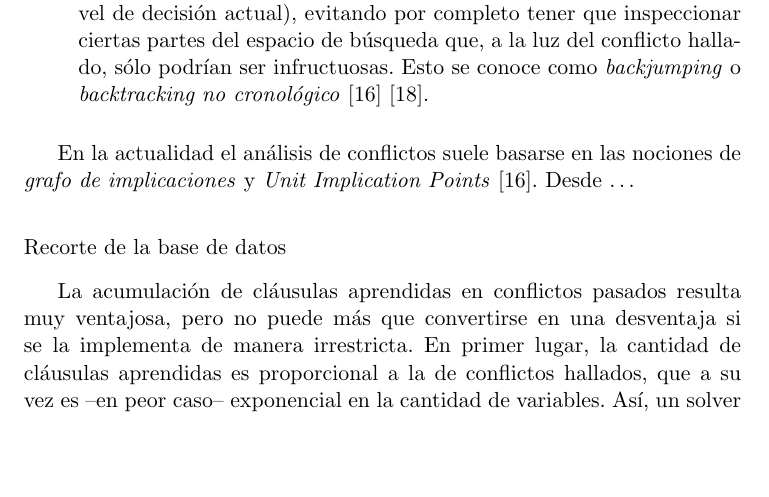
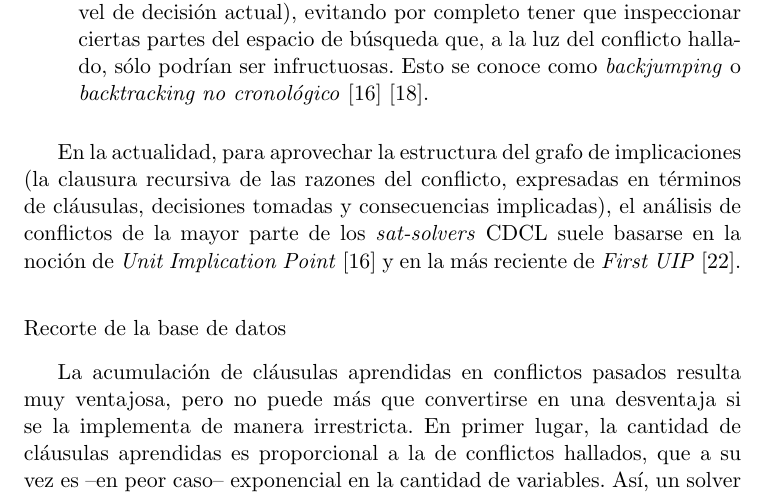
Before and after one commit to ivissani/rfm, a LaTeX thesis (tesis/tesis.tex, which reads tesis/preliminares.tex): part of page 29 of 45, cut so that both start at the same text, the shorter picture padded with empty space. Compiled offline with pdfLaTeX.

Commit message:
mejorando parrafito sobre UIPs

```diff
--- a/tesis/preliminares.tex
+++ b/tesis/preliminares.tex
@@ -334,7 +334,7 @@ Cada vez que la cadena de decisiones tomadas --más las implicaciones obtenidas
 
 \end{itemize}
 
-En la actualidad el análisis de conflictos suele basarse en las nociones de \emph{grafo de implicaciones} y \emph{Unit Implication Points} \cite{marques-silva:iccad96}. Desde \ldots
+En la actualidad, para aprovechar la estructura del grafo de implicaciones (la clausura recursiva de las razones del conflicto, expresadas en términos de cláusulas, decisiones tomadas y consecuencias implicadas), el análisis de conflictos de la mayor parte de los \ssolvers CDCL suele basarse en la noción de \emph{Unit Implication Point} \cite{marques-silva:iccad96} y en la más reciente de \emph{First UIP} \cite{zhang:iccad01}.
 
 
 \subsubsection{Recorte de la base de datos}
```
